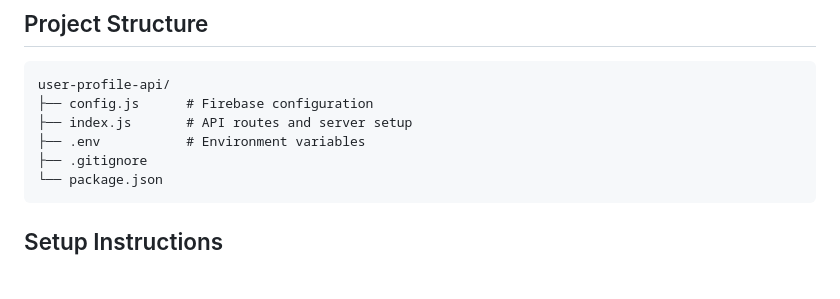
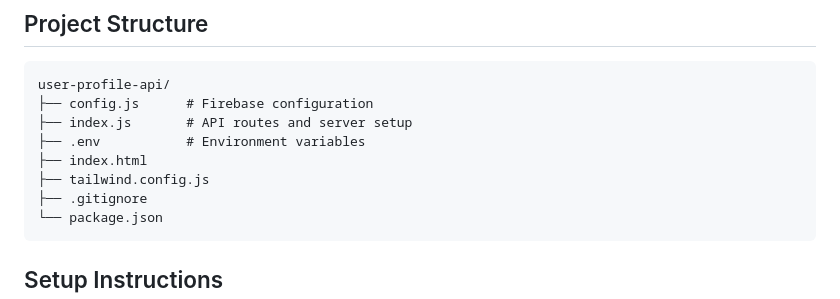
Before and after one commit to Sayak-Bhunia/User_Management_System, a Markdown page: README.md, the part around the change. Drawn GitHub-style; blank space fills up the shorter version.

````diff
--- a/README.md
+++ b/README.md
@@ -17,6 +17,8 @@ user-profile-api/
 ├── config.js      # Firebase configuration
 ├── index.js       # API routes and server setup
 ├── .env           # Environment variables
+├── index.html
+├── tailwind.config.js
 ├── .gitignore
 └── package.json
 ```
````
